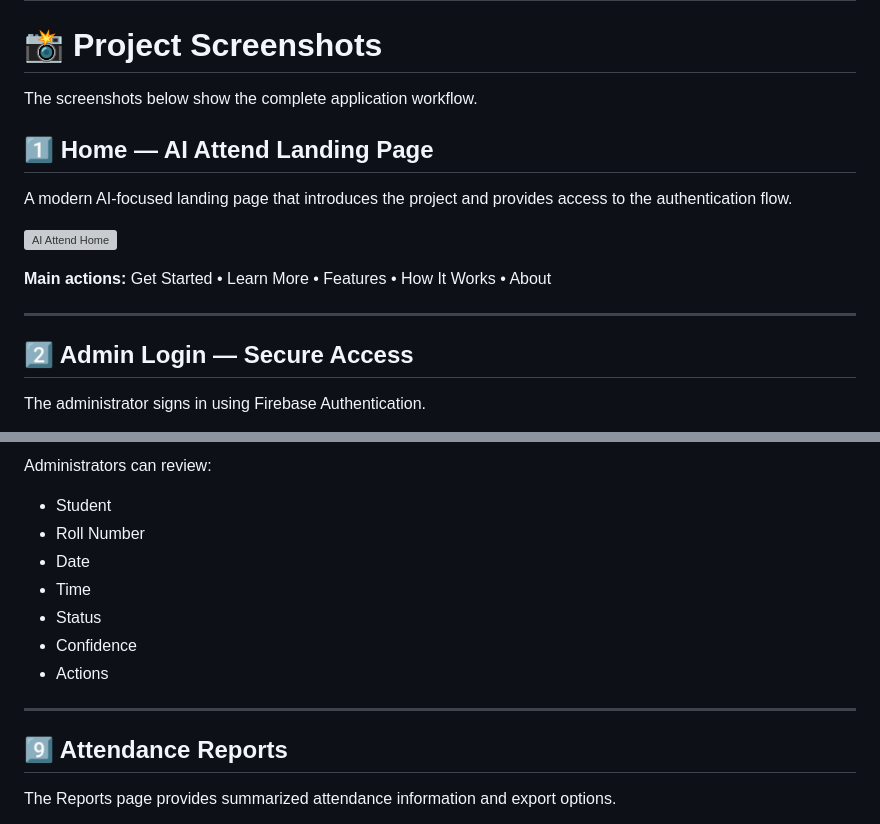
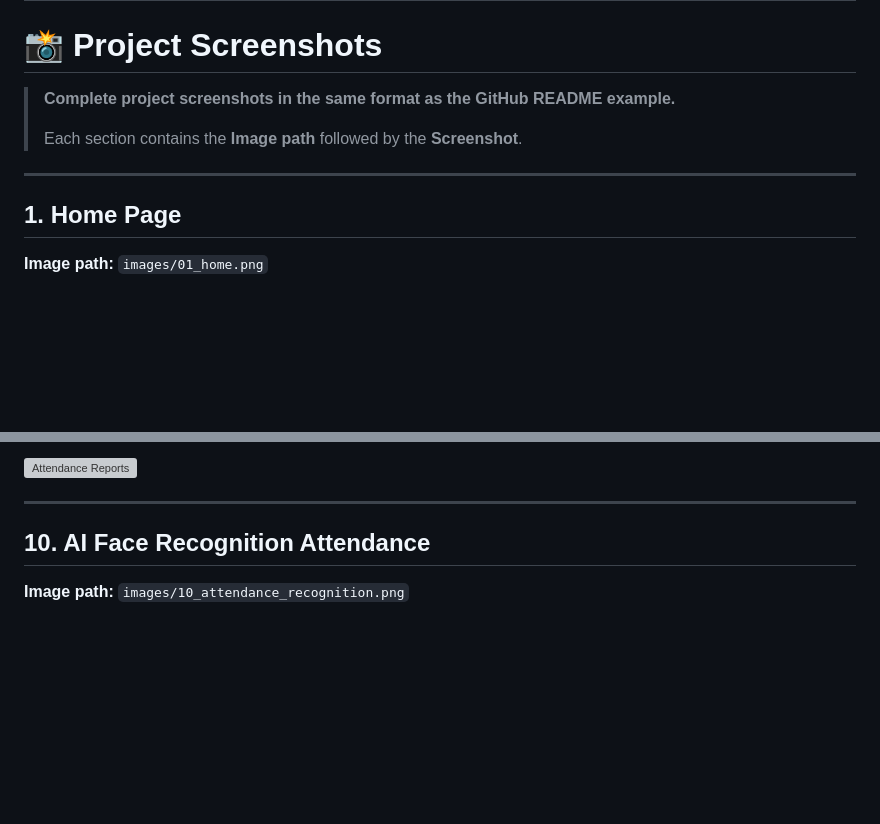
Before and after one commit to Abhi-munnoli/AI-Based-Face-Recognition-Attendance-System, a Markdown page: README.md, 2 parts joined by grey strips. Drawn GitHub-style; blank space fills up the shorter version; grey boxes are pictures that could not be loaded.

```diff
--- a/README.md
+++ b/README.md
@@ -131,19 +131,14 @@ Review attendance data, filter records, export CSV files, and print reports.
 
 # 📸 Project Screenshots
 
-The screenshots below show the complete application workflow.
-
-## 1️⃣ Home — AI Attend Landing Page
-
-A modern AI-focused landing page that introduces the project and provides access to the authentication flow.
-
-![AI Attend Home](images/01_home.png)
-
-**Main actions:** Get Started • Learn More • Features • How It Works • About
+> **Complete project screenshots in the same format as the GitHub README example.**
+>
+> Each section contains the **Image path** followed by the **Screenshot**.
 
 ---
 
-## 2️⃣ Admin Login — Secure Access
+## 1. Home Page
 
-The administrator signs in using Firebase Authentication.
+**Image path:**
+`images/01_home.png`
 
@@ -258,17 +234,10 @@ The attendance page provides detailed attendance information.
 
-Administrators can review:
-
-- Student
-- Roll Number
-- Date
-- Time
-- Status
-- Confidence
-- Actions
+![Attendance Reports](images/09_report.png)
 
 ---
 
-## 9️⃣ Attendance Reports
+## 10. AI Face Recognition Attendance
 
-The Reports page provides summarized attendance information and export options.
+**Image path:**
+`images/10_attendance_recognition.png`
 
```
Also changed, not shown: other parts of README.md (+53 -115 lines).
